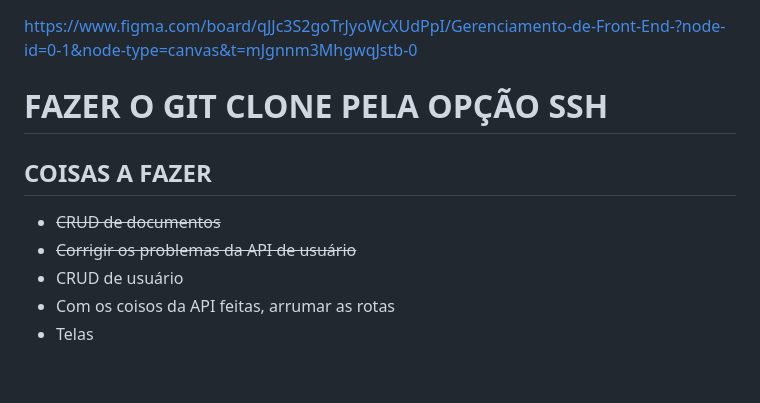
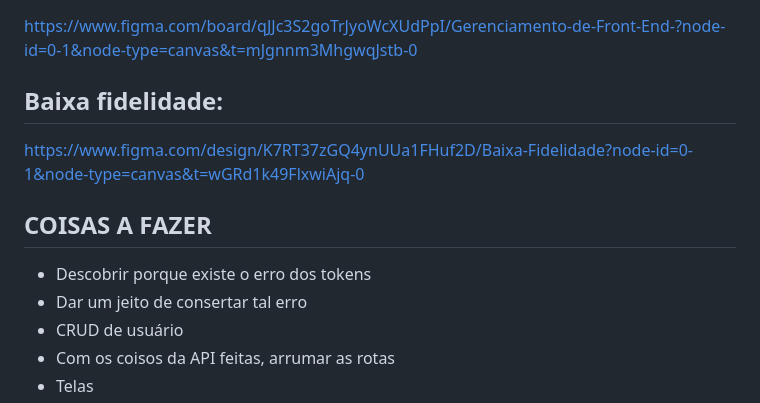
Before and after one commit to JuanVyctor/formatador-ABNT, a Markdown page: README.md, the part around the change. Drawn GitHub-style; blank space fills up the shorter version.

Commit message:
adiciona referencias para outras matérias

```diff
--- a/README.md
+++ b/README.md
@@ -11,11 +11,12 @@
 ## Gerenciamento de Front-End:
 https://www.figma.com/board/qJJc3S2goTrJyoWcXUdPpI/Gerenciamento-de-Front-End-?node-id=0-1&node-type=canvas&t=mJgnnm3MhgwqJstb-0
 
-# FAZER O GIT CLONE PELA OPÇÃO SSH
+## Baixa fidelidade:
+https://www.figma.com/design/K7RT37zGQ4ynUUa1FHuf2D/Baixa-Fidelidade?node-id=0-1&node-type=canvas&t=wGRd1k49FlxwiAjq-0
 
 ## COISAS A FAZER
-- ~~CRUD de documentos~~
-- ~~Corrigir os problemas da API de usuário~~
+- Descobrir porque existe o erro dos tokens
+- Dar um jeito de consertar tal erro
 - CRUD de usuário
 - Com os coisos da API feitas, arrumar as rotas
 - Telas
```
